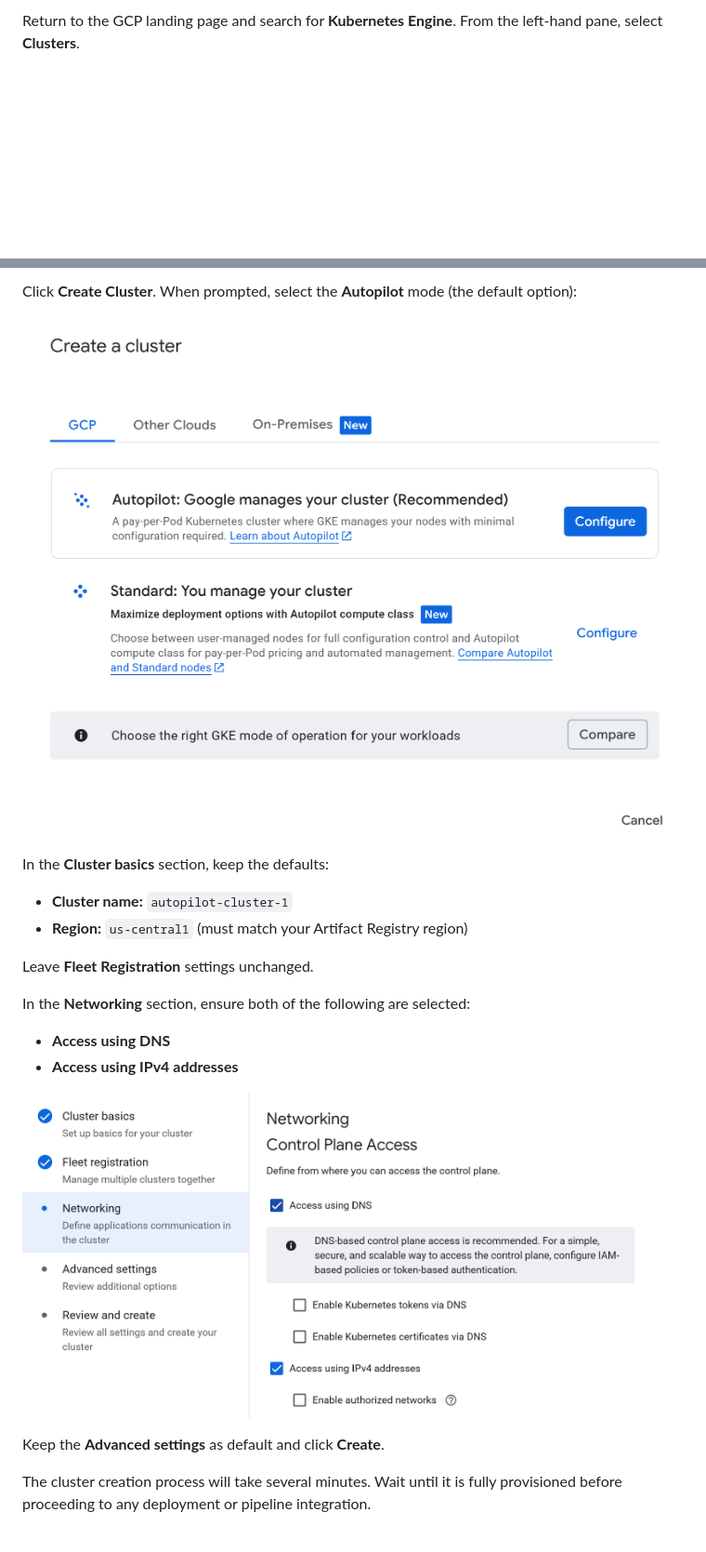
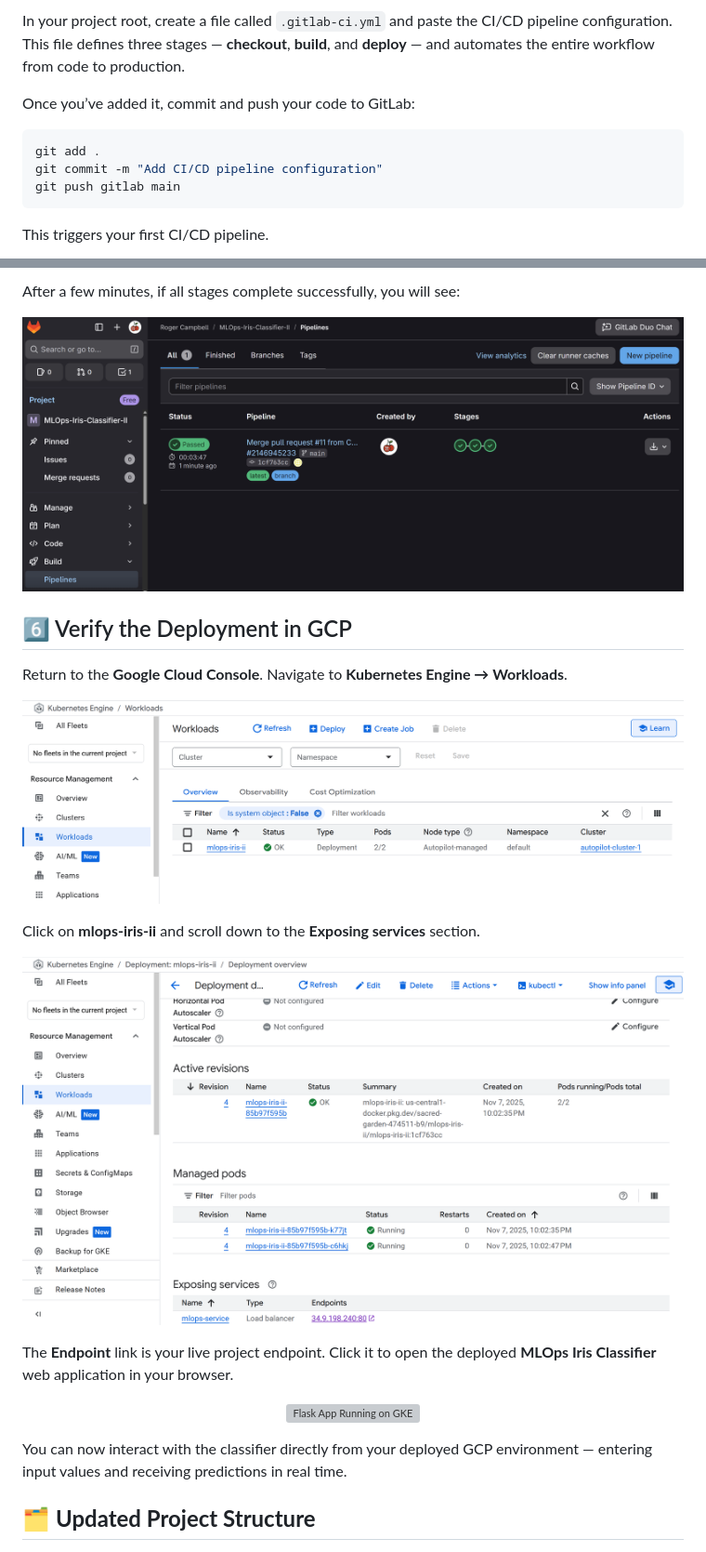
Before and after one commit to Ch3rry-Pi3-AI/MLOps-Iris-Classifier-II, a Markdown page: README.md, 2 parts joined by grey strips. Shown: that part at 93% size. Drawn GitHub-style; pictures changed too: img/cicd/endpoint.png (added), img/cicd/gcp_workloads.png (added), img/cicd/pipeline_succeeded.png (added); blank space fills up the shorter version; grey boxes are pictures that could not be loaded.

Commit message:
cicd completed

````diff
--- a/README.md
+++ b/README.md
@@ -79,5 +91,15 @@ This file will be used later to authenticate your cloud resources and pipelines.
 
-Return to the GCP landing page and search for **Kubernetes Engine**.
-From the left-hand pane, select **Clusters**.
+In your project root, create a file called `.gitlab-ci.yml` and paste the CI/CD pipeline configuration.
+This file defines three stages — **checkout**, **build**, and **deploy** — and automates the entire workflow from code to production.
+
+Once you’ve added it, commit and push your code to GitLab:
+
+```bash
+git add .
+git commit -m "Add CI/CD pipeline configuration"
+git push gitlab main
+```
+
+This triggers your first CI/CD pipeline.
 
 <p align="center">
@@ -85,29 +107,34 @@ From the left-hand pane, select **Clusters**.
 </p>
 
-Click **Create Cluster**.
-When prompted, select the **Autopilot** mode (the default option):
+After a few minutes, if all stages complete successfully, you will see:
 
 <p align="center">
-  <img src="img/gcp/autopilot_cluster.png" alt="Autopilot Cluster Option" style="width:100%; max-width:720px; height:auto;"/>
+  <img src="img/cicd/pipeline_succeeded.png" alt="Pipeline Succeeded" style="width:100%; height:auto;"/>
 </p>
 
-In the **Cluster basics** section, keep the defaults:
+## 6️⃣ Verify the Deployment in GCP
 
-* **Cluster name:** `autopilot-cluster-1`
-* **Region:** `us-central1` (must match your Artifact Registry region)
-
-Leave **Fleet Registration** settings unchanged.
-
-In the **Networking** section, ensure both of the following are selected:
-
-* **Access using DNS**
-* **Access using IPv4 addresses**
+Return to the **Google Cloud Console**.
+Navigate to **Kubernetes Engine → Workloads**.
 
 <p align="center">
-  <img src="img/gcp/networking.png" alt="Kubernetes Networking Configuration" style="width:100%; max-width:720px; height:auto;"/>
+  <img src="img/cicd/gcp_workloads.png" alt="GCP Workloads" style="width:100%; height:auto;"/>
 </p>
 
-Keep the **Advanced settings** as default and click **Create**.
+Click on **mlops-iris-ii** and scroll down to the **Exposing services** section.
 
-The cluster creation process will take several minutes.
-Wait until it is fully provisioned before proceeding to any deployment or pipeline integration.
+<p align="center">
+  <img src="img/cicd/endpoint.png" alt="Kubernetes Service Endpoint" style="width:100%; height:auto;"/>
+</p>
+
+The **Endpoint** link is your live project endpoint.
+Click it to open the deployed **MLOps Iris Classifier** web application in your browser.
+
+<p align="center">
+  <img src="img/flask/flask_app.png" alt="Flask App Running on GKE" style="width:100%; height:auto;"/>
+</p>
+
+You can now interact with the classifier directly from your deployed GCP environment — entering input values and receiving predictions in real time.
+
+## 🗂️ **Updated Project Structure**
+
````
Also changed, not shown: other parts of README.md (+102 -56 lines).
